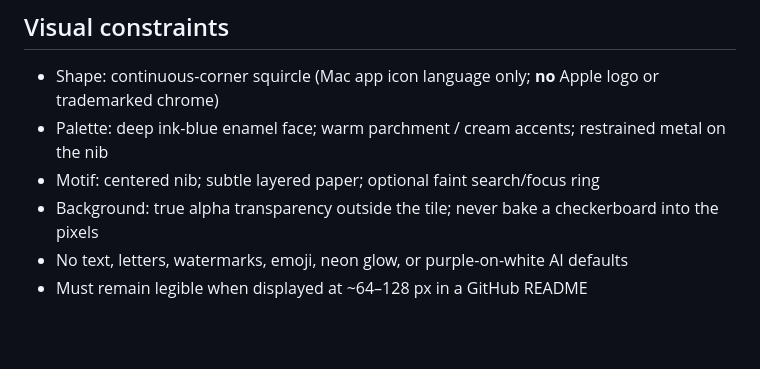
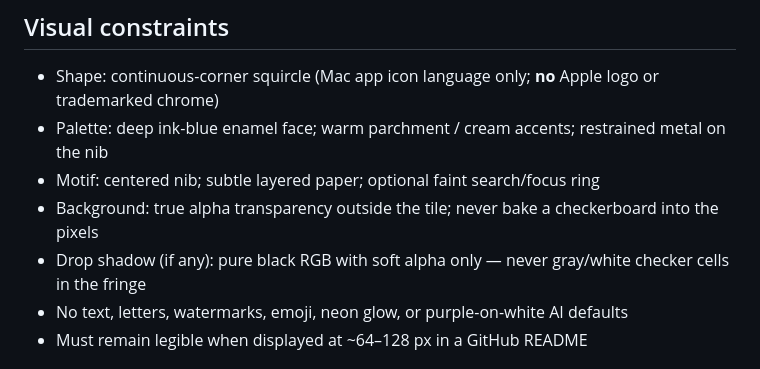
Before and after one commit to jenorris/apo, a Markdown page: docs/assets/apo-icon-prompt.md, the part around the change. GitHub-like rendering; blank space fills up the shorter version.

Commit message:
Rebuild Apo icon shadow with pure black alpha.
Replace the baked checkerboard fringe with a geometric tile mask and a
soft black-only drop shadow so partial transparency stays clean on any
background.

Co-authored-by: Cursor <cursoragent@cursor.com>

```diff
--- a/docs/assets/apo-icon-prompt.md
+++ b/docs/assets/apo-icon-prompt.md
@@ -12,6 +12,7 @@ Fountain pen nib — writing / notes — on a macOS-like rounded-square applicat
 - Palette: deep ink-blue enamel face; warm parchment / cream accents; restrained metal on the nib
 - Motif: centered nib; subtle layered paper; optional faint search/focus ring
 - Background: true alpha transparency outside the tile; never bake a checkerboard into the pixels
+- Drop shadow (if any): pure black RGB with soft alpha only — never gray/white checker cells in the fringe
 - No text, letters, watermarks, emoji, neon glow, or purple-on-white AI defaults
 - Must remain legible when displayed at ~64–128 px in a GitHub README
 
```
Also changed, not shown: docs/assets/apo-icon.png.
